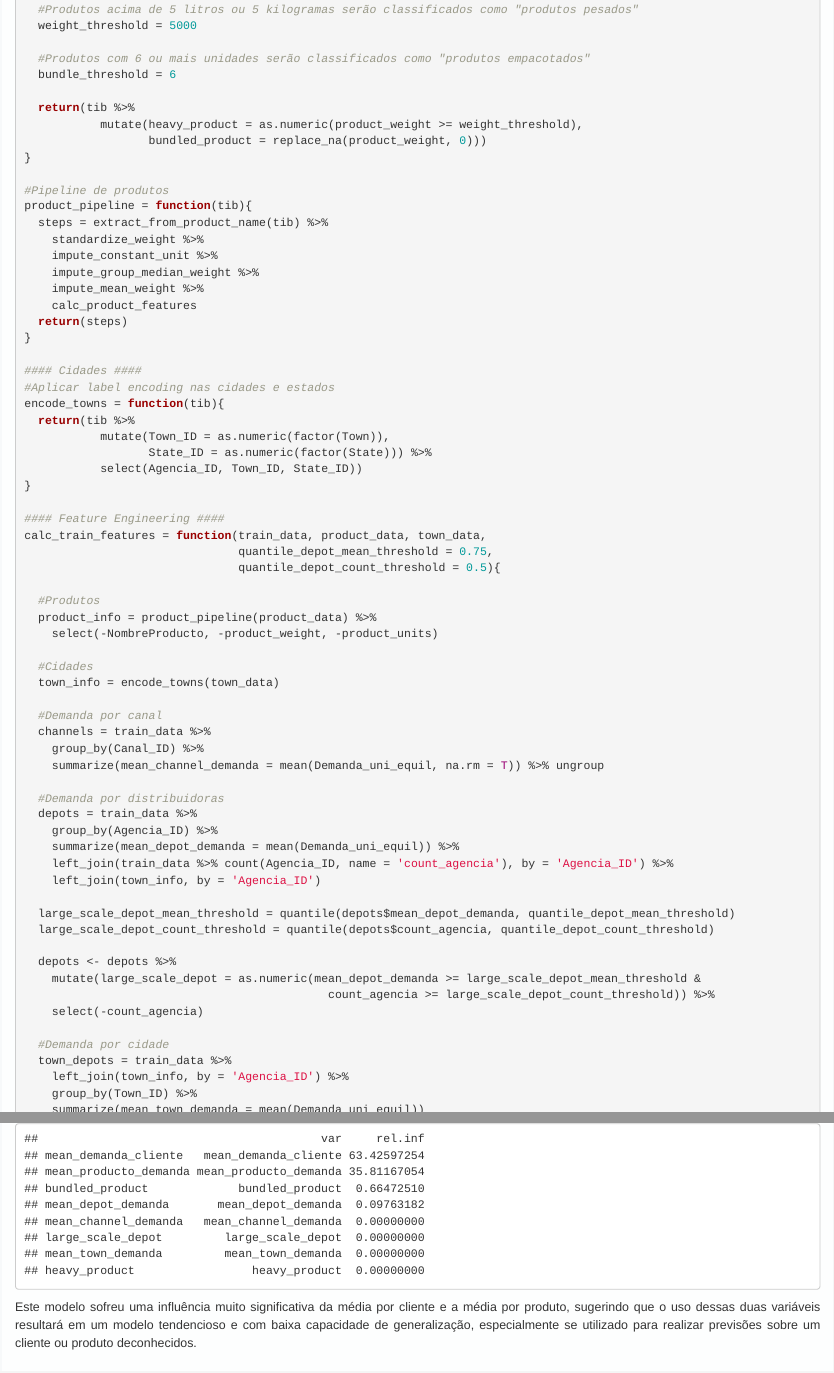
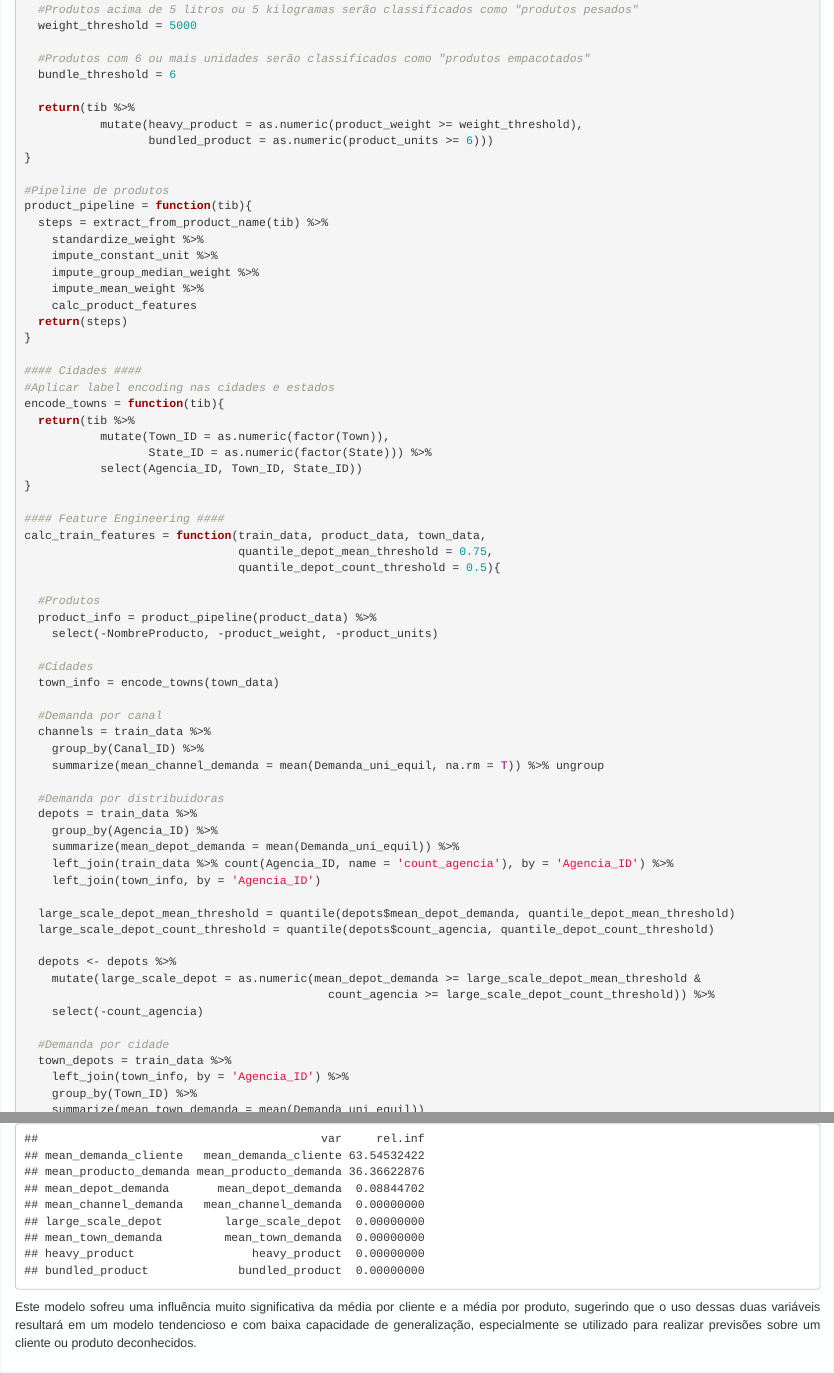
Before and after one commit to Gus-M/portfolio, an R Markdown document (kaggle_GrupoBimbo/presentation/grupoBimbo.Rmd): the page in a window 1100 px wide, from 6480 px down, and a second part further down, joined at a grey line. The pictures show the output file kaggle_GrupoBimbo/presentation/grupoBimbo.html that the author committed with the source, opened offline.

Commit message:
Correção na fórmula de cálculo da variável bundled_products

```diff
--- a/kaggle_GrupoBimbo/presentation/grupoBimbo.Rmd
+++ b/kaggle_GrupoBimbo/presentation/grupoBimbo.Rmd
@@ -745,7 +745,7 @@ calc_product_features = function(tib){
 
   return(tib %>%
            mutate(heavy_product = as.numeric(product_weight >= weight_threshold),
-                  bundled_product = replace_na(product_weight, 0)))
+                  bundled_product = as.numeric(product_units >= 6)))
 }
 
 #Pipeline de produtos
```
Also changed, not shown: kaggle_GrupoBimbo/presentation/grupoBimbo.html.
